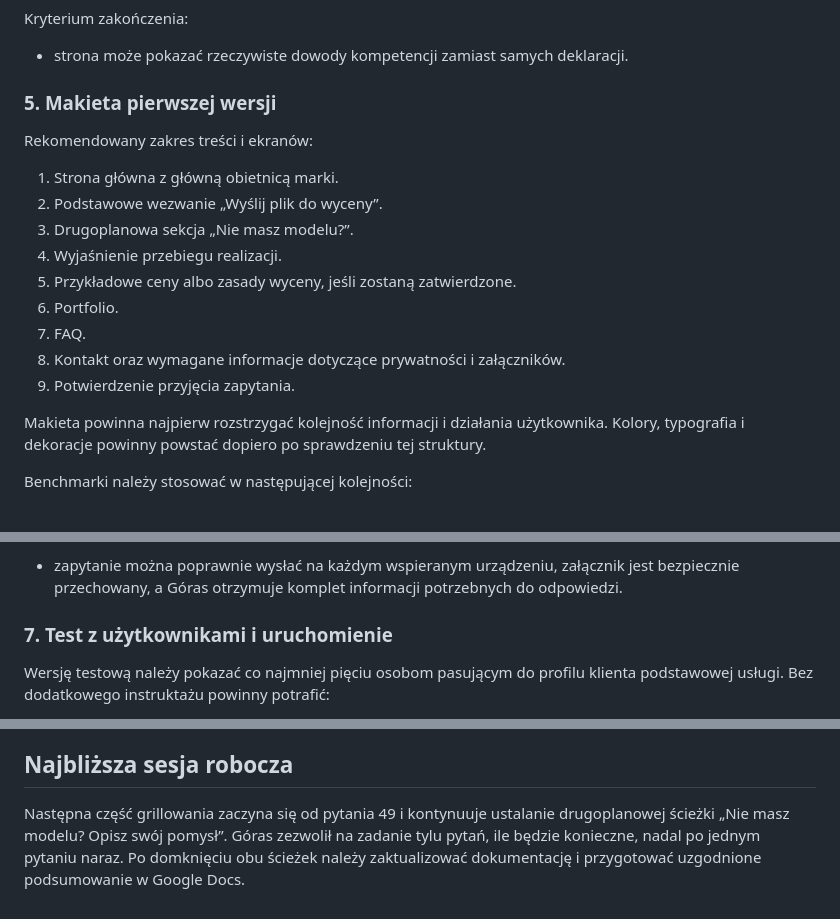
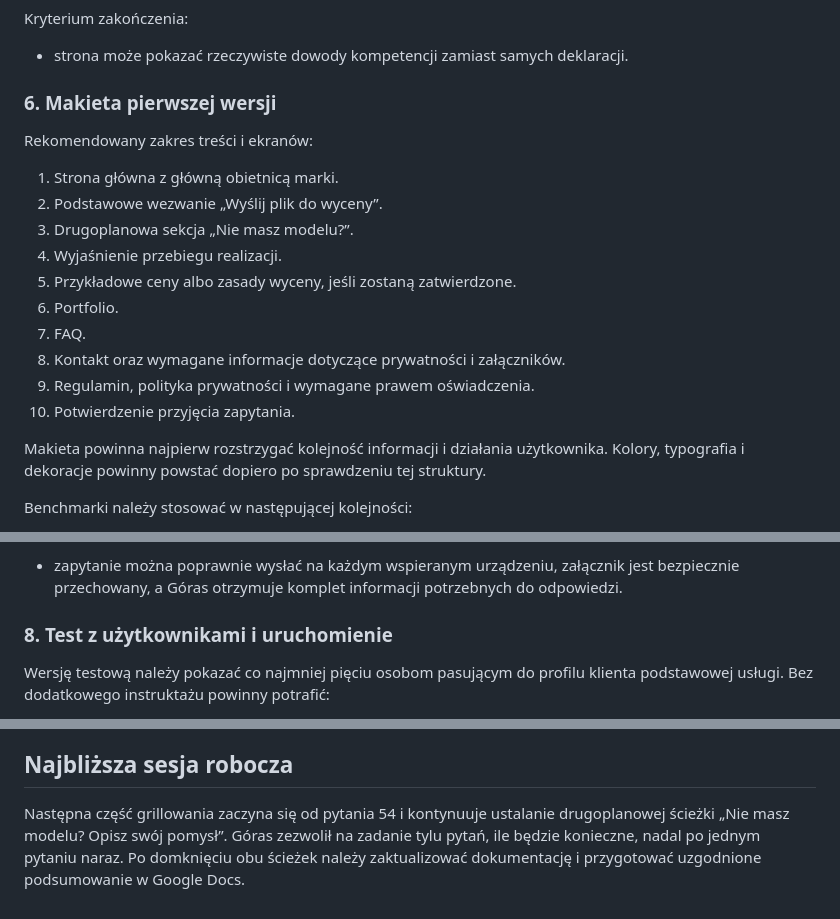
Before and after one commit to parzej/mm3d, a Markdown page: docs/plans/plan-dalszych-dzialan.md, 3 parts joined by grey strips. Rendered like a GitHub page.

```diff
--- a/docs/plans/plan-dalszych-dzialan.md
+++ b/docs/plans/plan-dalszych-dzialan.md
@@ -154,7 +190,7 @@ Kryterium zakończenia:
 
 - strona może pokazać rzeczywiste dowody kompetencji zamiast samych deklaracji.
 
-### 5. Makieta pierwszej wersji
+### 6. Makieta pierwszej wersji
 
 Rekomendowany zakres treści i ekranów:
 
@@ -166,7 +202,8 @@ Rekomendowany zakres treści i ekranów:
 6. Portfolio.
 7. FAQ.
 8. Kontakt oraz wymagane informacje dotyczące prywatności i załączników.
-9. Potwierdzenie przyjęcia zapytania.
+9. Regulamin, polityka prywatności i wymagane prawem oświadczenia.
+10. Potwierdzenie przyjęcia zapytania.
 
 Makieta powinna najpierw rozstrzygać kolejność informacji i działania użytkownika. Kolory, typografia i dekoracje powinny powstać dopiero po sprawdzeniu tej struktury.
 
@@ -220,7 +257,7 @@ Kryterium zakończenia:
 
 - zapytanie można poprawnie wysłać na każdym wspieranym urządzeniu, załącznik jest bezpiecznie przechowany, a Góras otrzymuje komplet informacji potrzebnych do odpowiedzi.
 
-### 7. Test z użytkownikami i uruchomienie
+### 8. Test z użytkownikami i uruchomienie
 
 Wersję testową należy pokazać co najmniej pięciu osobom pasującym do profilu klienta podstawowej usługi. Bez dodatkowego instruktażu powinny potrafić:
 
@@ -268,4 +305,4 @@ Te funkcje powinny wrócić do oceny dopiero po zebraniu danych z rzeczywistych
 
 ## Najbliższa sesja robocza
 
-Następna część grillowania zaczyna się od pytania 49 i kontynuuje ustalanie drugoplanowej ścieżki „Nie masz modelu? Opisz swój pomysł”. Góras zezwolił na zadanie tylu pytań, ile będzie konieczne, nadal po jednym pytaniu naraz. Po domknięciu obu ścieżek należy zaktualizować dokumentację i przygotować uzgodnione podsumowanie w Google Docs.
+Następna część grillowania zaczyna się od pytania 54 i kontynuuje ustalanie drugoplanowej ścieżki „Nie masz modelu? Opisz swój pomysł”. Góras zezwolił na zadanie tylu pytań, ile będzie konieczne, nadal po jednym pytaniu naraz. Po domknięciu obu ścieżek należy zaktualizować dokumentację i przygotować uzgodnione podsumowanie w Google Docs.
```
Also changed, not shown: other parts of docs/plans/plan-dalszych-dzialan.md (+39 -3 lines), docs/briefs/sciezka-klienta-modelowanie.md (+11 -4 lines).
